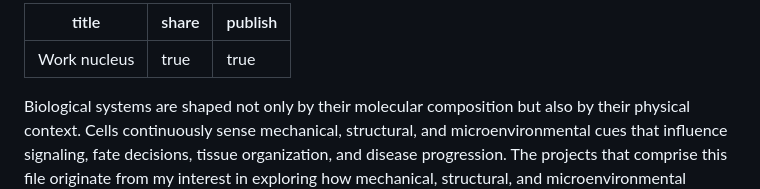
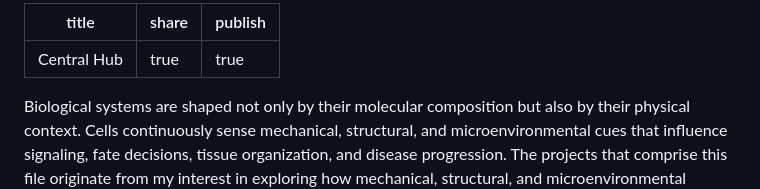
Before and after one commit to asharrais90/Research-Projects-Ashar-Rais-, a Markdown page: content/index.md, the part around the change. Drawn GitHub-style.

Commit message:
Update index title.md

```diff
--- a/content/index.md
+++ b/content/index.md
@@ -1,5 +1,5 @@
 ---
-title: Work nucleus
+title: Central Hub
 share: true
 publish: true
 ---
```
